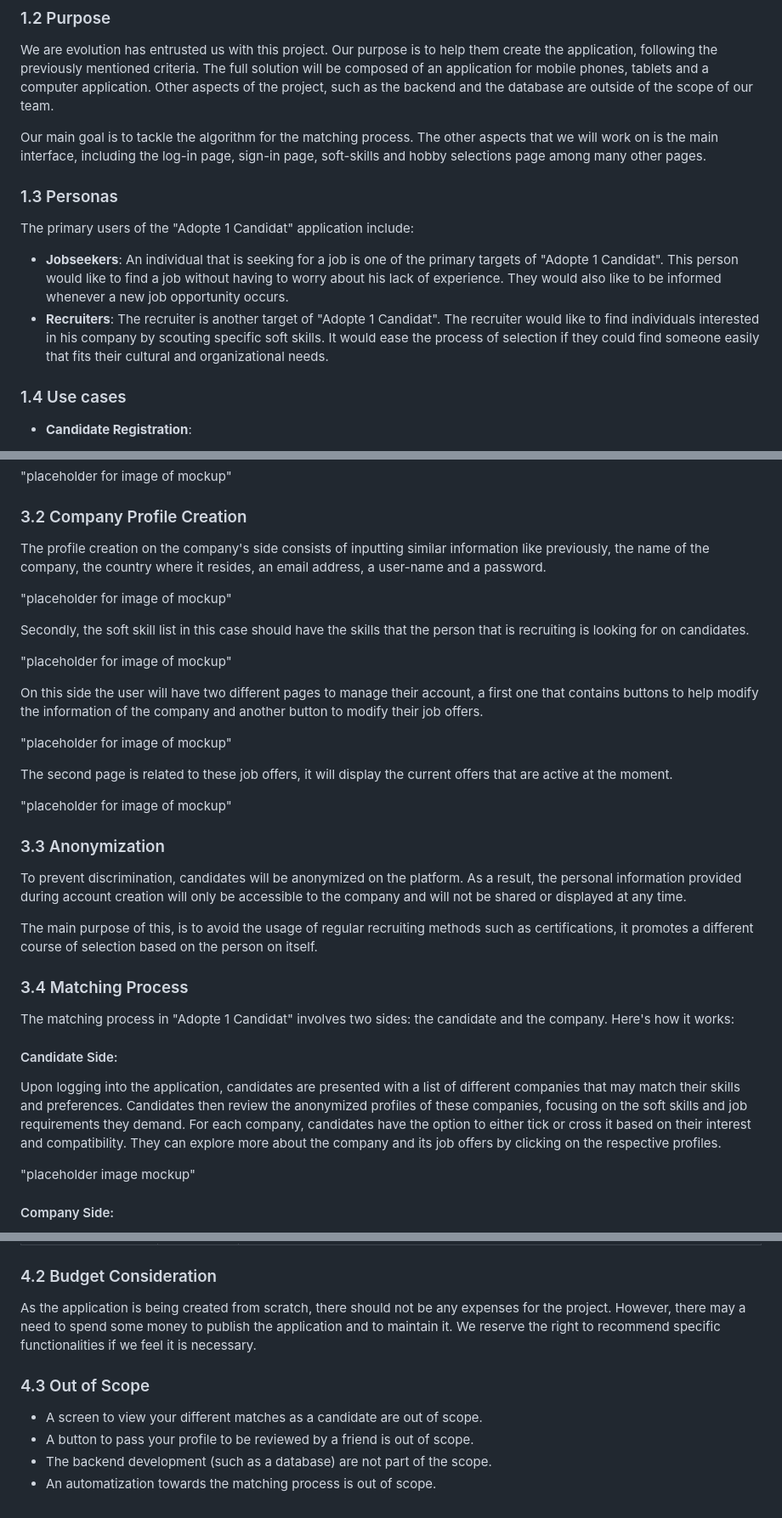
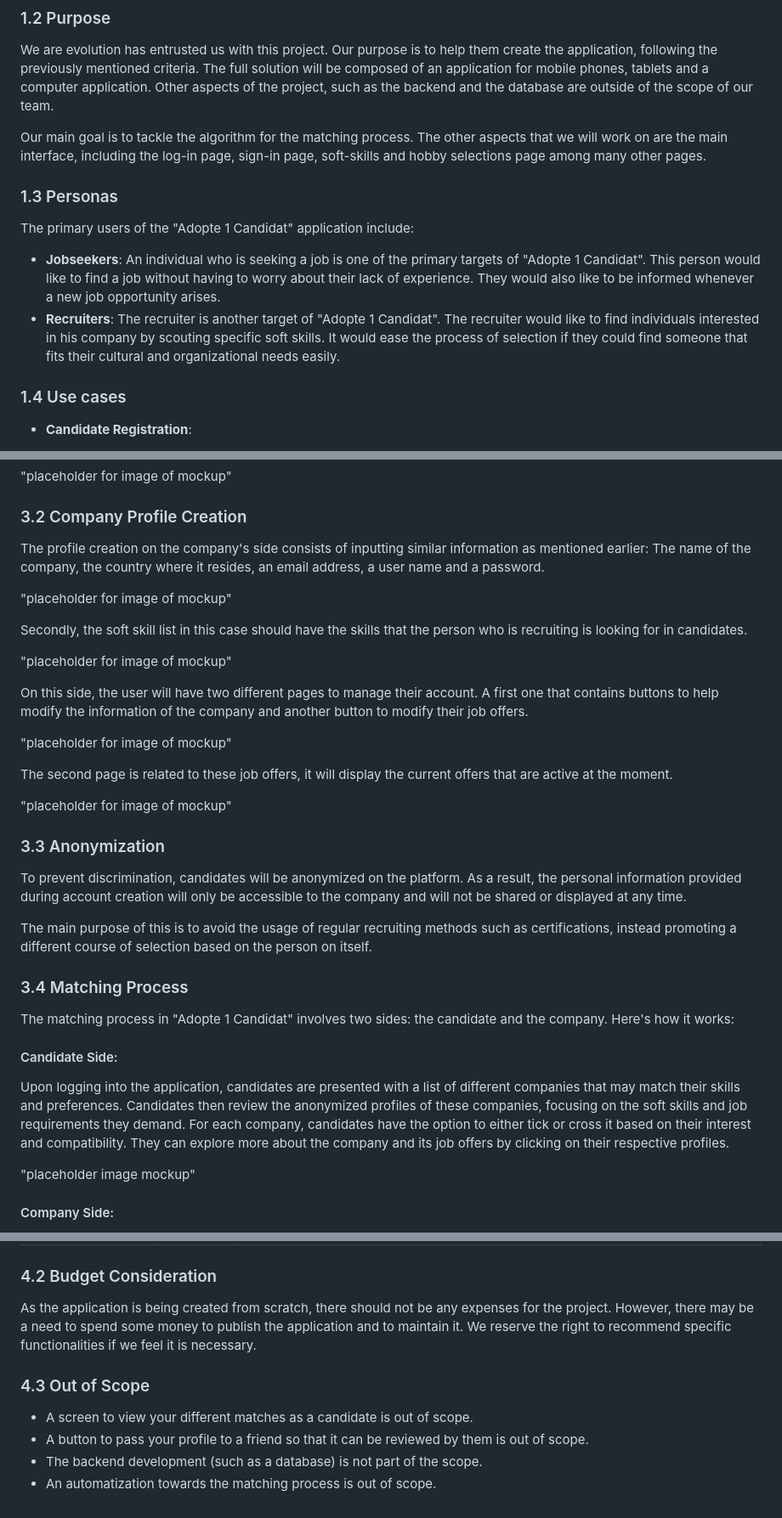
Before and after one commit to algosup/2023-2024-project-5-flutter-team-7, a Markdown page: docs/functional_specifications.md, 3 parts joined by grey strips. Shown: that part at 85% size. Rendered like a GitHub page.

Commit message:
applied typo correction from QA

```diff
--- a/docs/functional_specifications.md
+++ b/docs/functional_specifications.md
@@ -50,14 +50,14 @@ This is the official document containing the functional specifications of "Adopt
 
 We are evolution has entrusted us with this project. Our purpose is to help them create the application, following the previously mentioned criteria. The full solution will be composed of an application for mobile phones, tablets and a computer application. Other aspects of the project, such as the backend and the database are outside of the scope of our team.
 
-Our main goal is to tackle the algorithm for the matching process. The other aspects that we will work on is the main interface, including the log-in page, sign-in page, soft-skills and hobby selections page among many other pages.
+Our main goal is to tackle the algorithm for the matching process. The other aspects that we will work on are the main interface, including the log-in page, sign-in page, soft-skills and hobby selections page among many other pages.
 
 ### 1.3 Personas
 
 The primary users of the "Adopte 1 Candidat" application include:
 
-- **Jobseekers**: An individual that is seeking for a job is one of the primary targets of "Adopte 1 Candidat". This person would like to find a job without having to worry about his lack of experience. They would also like to be informed whenever a new job opportunity occurs.
-- **Recruiters**: The recruiter is another target of "Adopte 1 Candidat". The recruiter would like to find individuals interested in his company by scouting specific soft skills. It would ease the process of selection if they could find someone easily that fits their cultural and organizational needs.
+- **Jobseekers**: An individual who is seeking a job is one of the primary targets of "Adopte 1 Candidat". This person would like to find a job without having to worry about their lack of experience. They would also like to be informed whenever a new job opportunity arises.
+- **Recruiters**: The recruiter is another target of "Adopte 1 Candidat". The recruiter would like to find individuals interested in his company by scouting specific soft skills. It would ease the process of selection if they could find someone that fits their cultural and organizational needs easily.
 
 ### 1.4 Use cases
 
@@ -115,15 +115,15 @@ After the profile is created, the candidate will be able to modify at all times
 
 ### 3.2 Company Profile Creation
 
-The profile creation on the company's side consists of inputting similar information like previously, the name of the company, the country where it resides, an email address, a user-name and a password.
+The profile creation on the company's side consists of inputting similar information as mentioned earlier: The name of the company, the country where it resides, an email address, a user name and a password.
 
 "placeholder for image of mockup"
 
-Secondly, the soft skill list in this case should have the skills that the person that is recruiting is looking for on candidates.
+Secondly, the soft skill list in this case should have the skills that the person who is recruiting is looking for in candidates.
 
 "placeholder for image of mockup"
 
-On this side the user will have two different pages to manage their account, a first one that contains buttons to help modify the information of the company and another button to modify their job offers.
+On this side, the user will have two different pages to manage their account. A first one that contains buttons to help modify the information of the company and another button to modify their job offers.
 
 "placeholder for image of mockup"
 
@@ -135,7 +135,7 @@ The second page is related to these job offers, it will display the current offe
 
 To prevent discrimination, candidates will be anonymized on the platform. As a result, the personal information provided during account creation will only be accessible to the company and will not be shared or displayed at any time.
 
-The main purpose of this, is to avoid the usage of regular recruiting methods such as certifications, it promotes a different course of selection based on the person on itself.
+The main purpose of this is to avoid the usage of regular recruiting methods such as certifications, instead promoting a different course of selection based on the person on itself.
 
 ### 3.4 Matching Process
 
@@ -143,7 +143,7 @@ The matching process in "Adopte 1 Candidat" involves two sides: the candidate an
 
 #### Candidate Side:
 
-Upon logging into the application, candidates are presented with a list of different companies that may match their skills and preferences. Candidates then review the anonymized profiles of these companies, focusing on the soft skills and job requirements they demand. For each company, candidates have the option to either tick or cross it based on their interest and compatibility. They can explore more about the company and its job offers by clicking on the respective profiles.
+Upon logging into the application, candidates are presented with a list of different companies that may match their skills and preferences. Candidates then review the anonymized profiles of these companies, focusing on the soft skills and job requirements they demand. For each company, candidates have the option to either tick or cross it based on their interest and compatibility. They can explore more about the company and its job offers by clicking on their respective profiles.
 
 "placeholder image mockup"
 
@@ -177,11 +177,11 @@ However, at this stage, the focus remains on providing a complete experience for
 
 ### 4.2 Budget Consideration
 
-As the application is being created from scratch, there should not be any expenses for the project. However, there may a need to spend some money to publish the application and to maintain it. We reserve the right to recommend specific functionalities if we feel it is necessary.
+As the application is being created from scratch, there should not be any expenses for the project. However, there may be a need to spend some money to publish the application and to maintain it. We reserve the right to recommend specific functionalities if we feel it is necessary.
 
 ### 4.3 Out of Scope
 
-- A screen to view your different matches as a candidate are out of scope.
-- A button to pass your profile to be reviewed by a friend is out of scope.
-- The backend development (such as a database) are not part of the scope.
+- A screen to view your different matches as a candidate is out of scope.
+- A button to pass your profile to a friend so that it can be reviewed by them is out of scope.
+- The backend development (such as a database) is not part of the scope.
 - An automatization towards the matching process is out of scope.
```
Also changed, not shown: other parts of docs/functional_specifications.md (+3 -3 lines).
